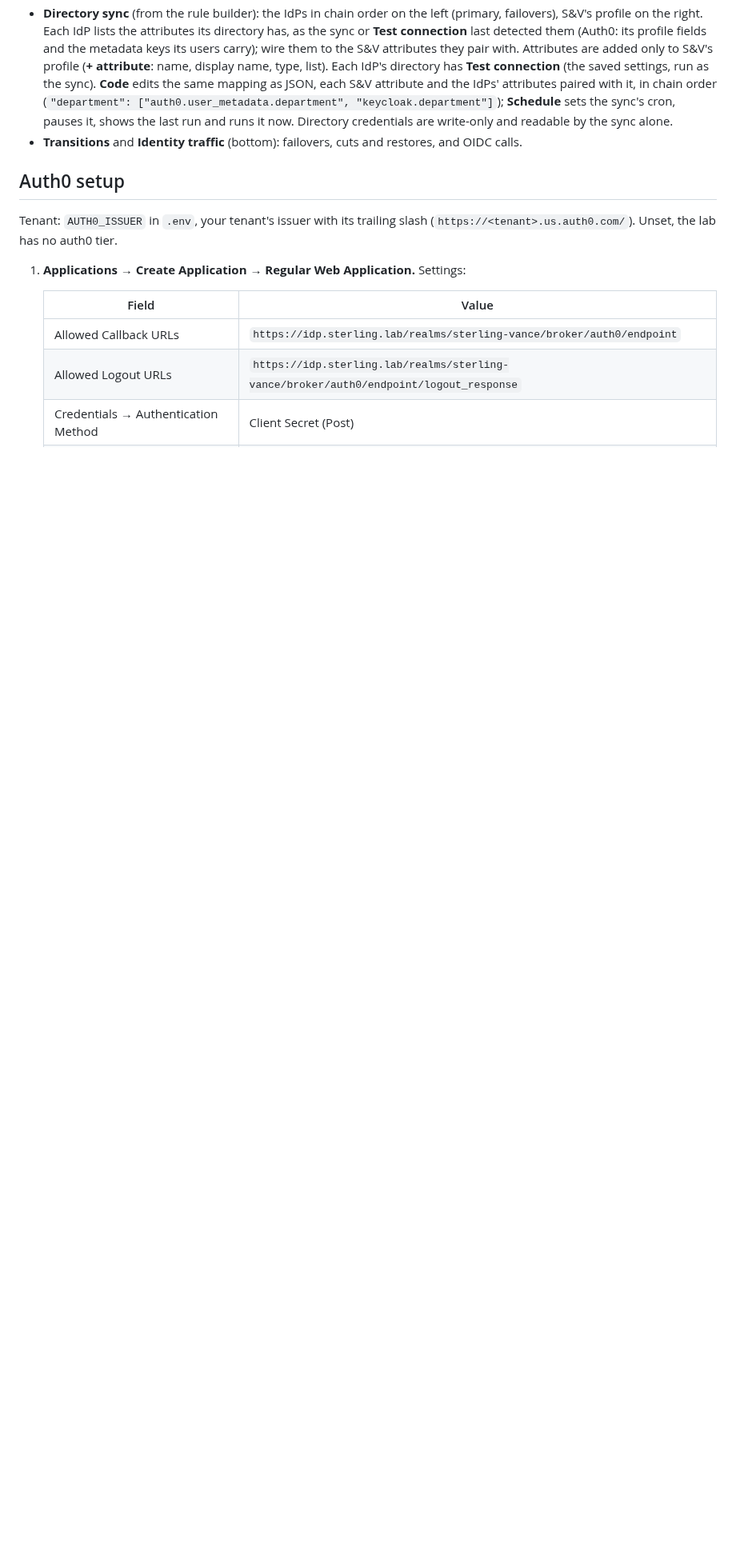
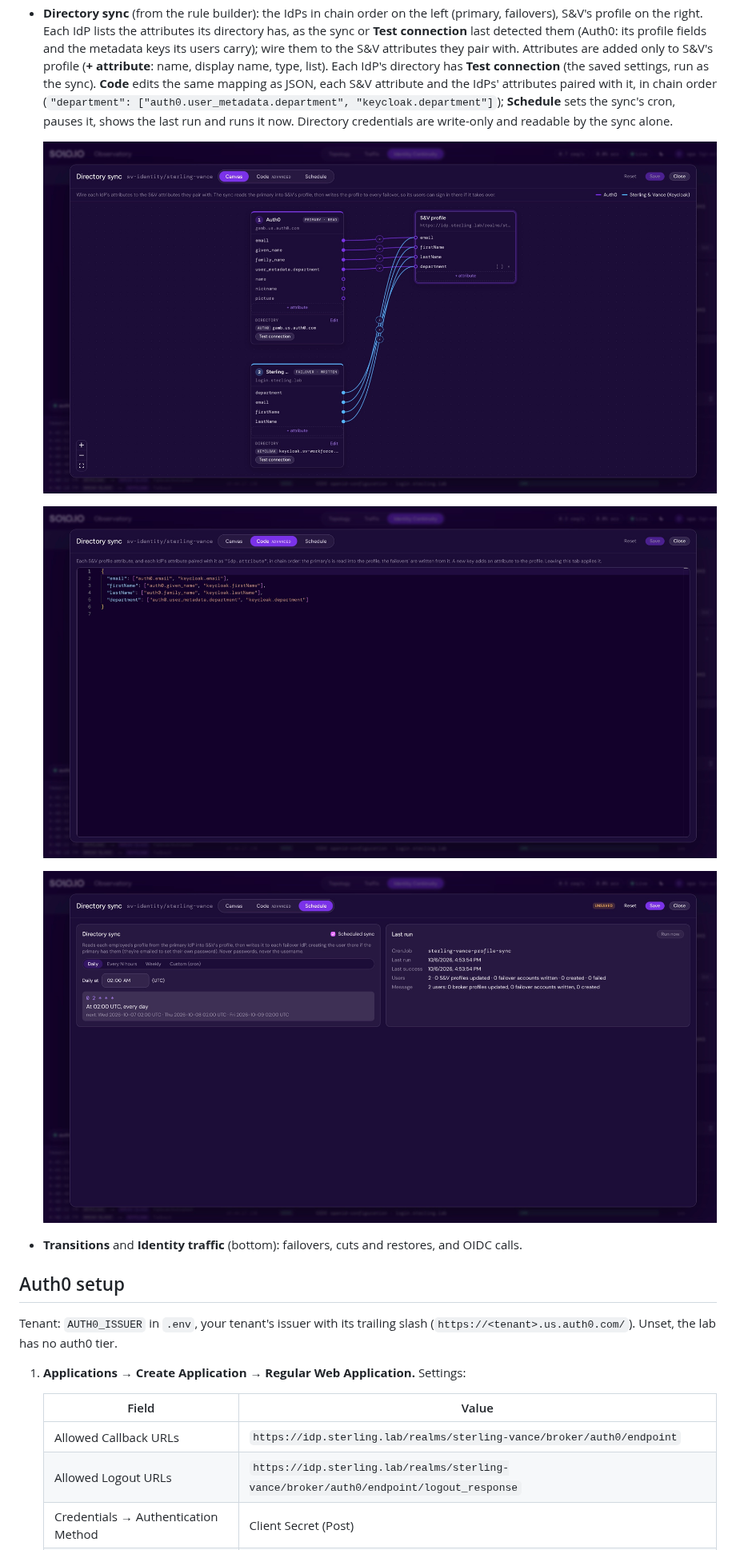
Before and after one commit to nickgamb/solo-lab, a Markdown page: docs/IDENTITY-CONTINUITY.md, the part around one of its changes. Shown at 80% size. Rendered like a GitHub page; pictures changed too: docs/images/observatory-directory-sync-canvas.jpg (added), docs/images/observatory-directory-sync-code.jpg (added), docs/images/observatory-directory-sync-schedule.jpg (added); blank space fills up the shorter version.

```diff
--- a/docs/IDENTITY-CONTINUITY.md
+++ b/docs/IDENTITY-CONTINUITY.md
@@ -321,6 +321,13 @@ failover takes about 10 s after the cut and failback about 15 s after the heal.
   **Schedule** sets the sync's cron, pauses it, shows the last run and runs
   it now. Directory credentials are write-only and readable by the sync
   alone.
+
+  ![Directory sync canvas: Auth0's detected attributes wired to S&V's profile, S&V's own Keycloak written from it](images/observatory-directory-sync-canvas.jpg)
+
+  ![The same mapping as JSON](images/observatory-directory-sync-code.jpg)
+
+  ![Schedule: cron presets, next runs, the last run and Run now](images/observatory-directory-sync-schedule.jpg)
+
 - **Transitions** and **Identity traffic** (bottom): failovers, cuts and
   restores, and OIDC calls.
 
```
Also changed, not shown: other parts of docs/IDENTITY-CONTINUITY.md (+9 -9 lines), README.md (+16 -2 lines), docs/OBSERVATORY.md (+22 -2 lines), docs/images/observatory-continuity-connected.jpg, 2 other files.
